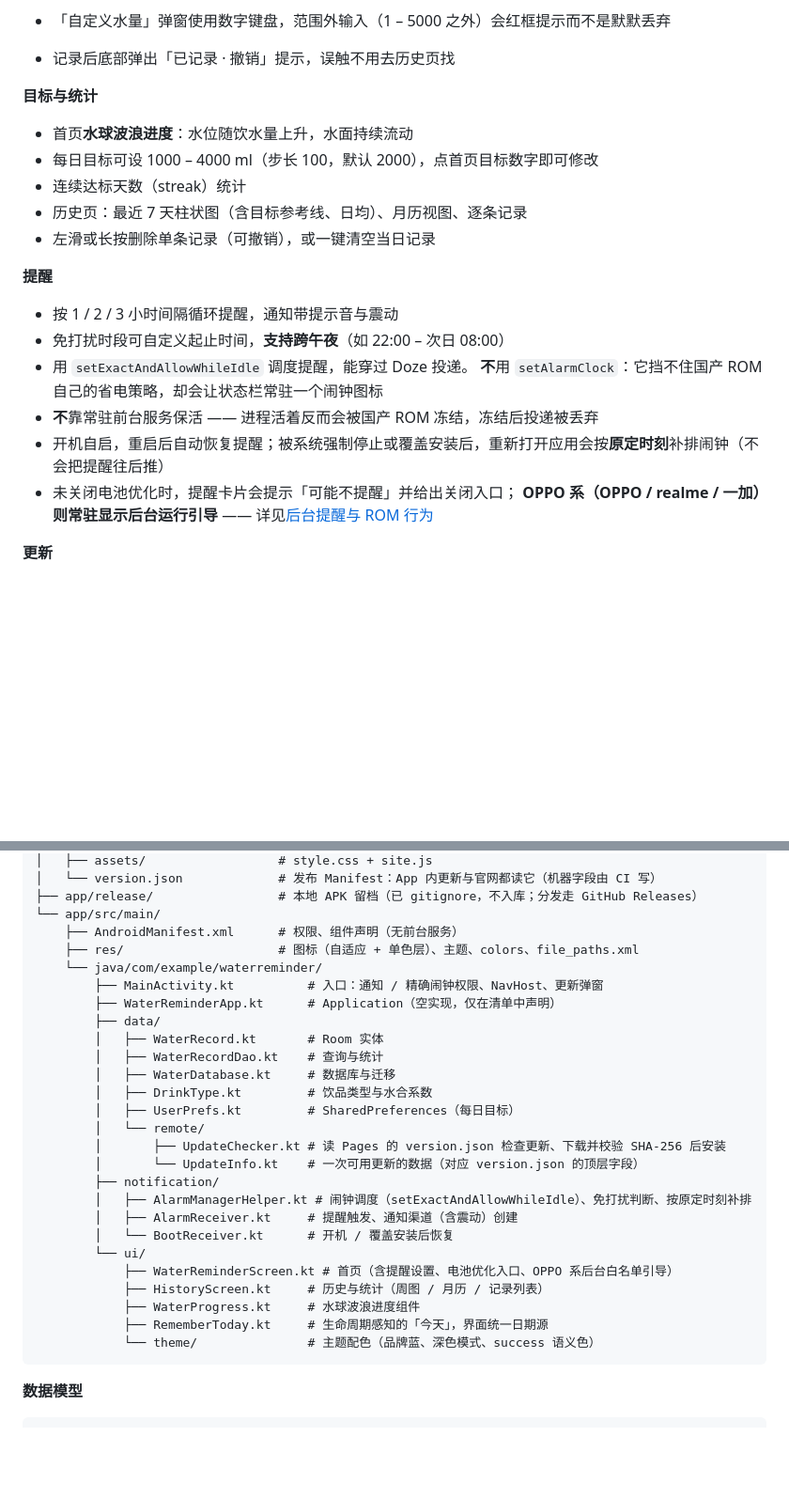
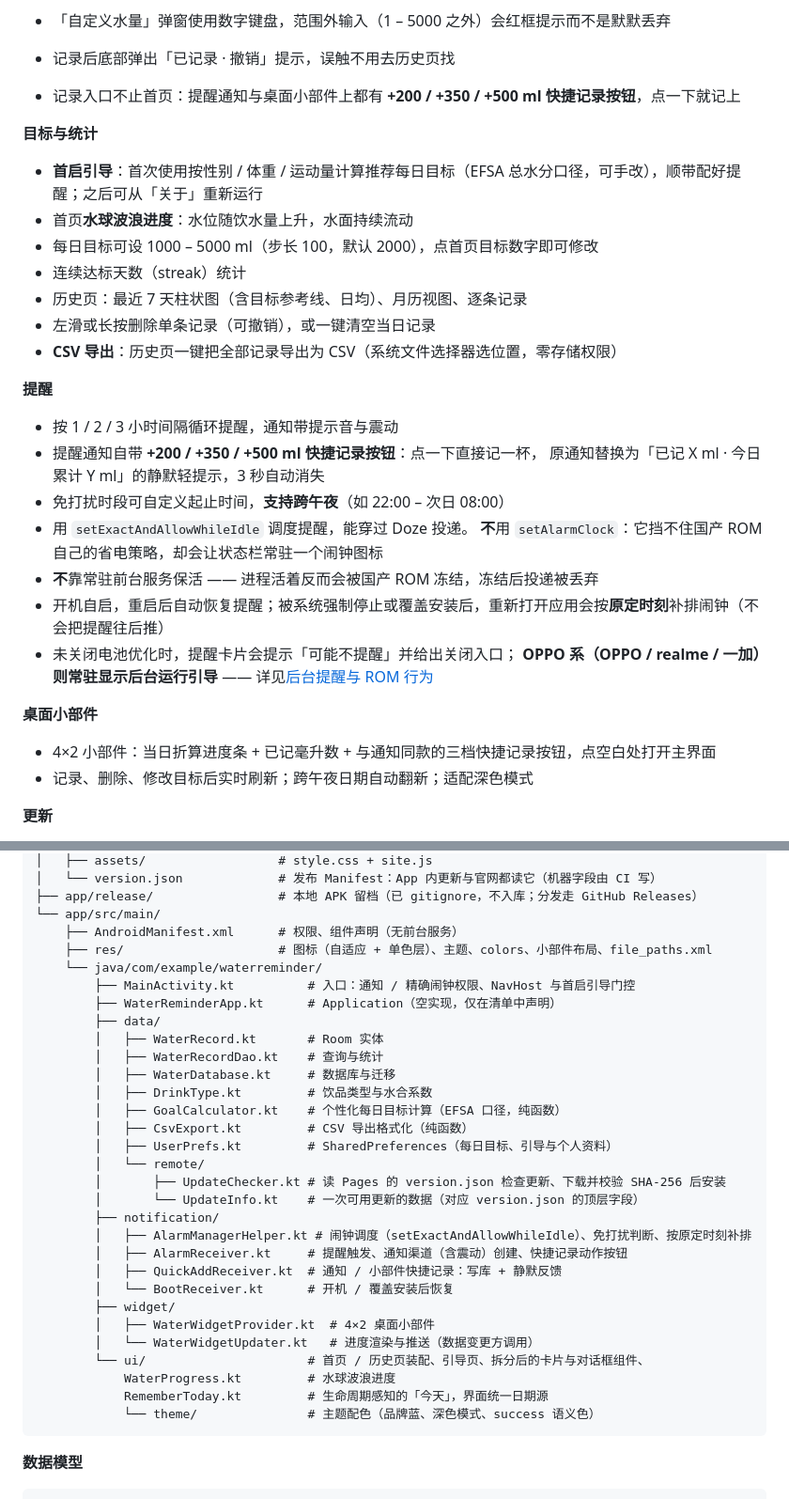
Before and after one commit to os233/WaterReminder, a Markdown page: README.md, 2 parts joined by grey strips. Shown at 94% size. Drawn GitHub-style; blank space fills up the shorter version.

Commit message:
docs: README 同步四项新功能——快捷记录、小部件、引导与目标计算、CSV 导出

````diff
--- a/README.md
+++ b/README.md
@@ -34,16 +34,21 @@ Kotlin + Jetpack Compose 编写，无广告、无账号、无联网上传 ——
   例如 200ml 咖啡按 160ml 计入当日总量
 - 「自定义水量」弹窗使用数字键盘，范围外输入（1 – 5000 之外）会红框提示而不是默默丢弃
 - 记录后底部弹出「已记录 · 撤销」提示，误触不用去历史页找
+- 记录入口不止首页：提醒通知与桌面小部件上都有 **+200 / +350 / +500 ml 快捷记录按钮**，点一下就记上
 
 **目标与统计**
+- **首启引导**：首次使用按性别 / 体重 / 运动量计算推荐每日目标（EFSA 总水分口径，可手改），顺带配好提醒；之后可从「关于」重新运行
 - 首页**水球波浪进度**：水位随饮水量上升，水面持续流动
-- 每日目标可设 1000 – 4000 ml（步长 100，默认 2000），点首页目标数字即可修改
+- 每日目标可设 1000 – 5000 ml（步长 100，默认 2000），点首页目标数字即可修改
 - 连续达标天数（streak）统计
 - 历史页：最近 7 天柱状图（含目标参考线、日均）、月历视图、逐条记录
 - 左滑或长按删除单条记录（可撤销），或一键清空当日记录
+- **CSV 导出**：历史页一键把全部记录导出为 CSV（系统文件选择器选位置，零存储权限）
 
 **提醒**
 - 按 1 / 2 / 3 小时间隔循环提醒，通知带提示音与震动
+- 提醒通知自带 **+200 / +350 / +500 ml 快捷记录按钮**：点一下直接记一杯，
+  原通知替换为「已记 X ml · 今日累计 Y ml」的静默轻提示，3 秒自动消失
 - 免打扰时段可自定义起止时间，**支持跨午夜**（如 22:00 – 次日 08:00）
 - 用 `setExactAndAllowWhileIdle` 调度提醒，能穿过 Doze 投递。
   **不**用 `setAlarmClock`：它挡不住国产 ROM 自己的省电策略，却会让状态栏常驻一个闹钟图标
@@ -51,6 +56,10 @@ Kotlin + Jetpack Compose 编写，无广告、无账号、无联网上传 ——
 - 开机自启，重启后自动恢复提醒；被系统强制停止或覆盖安装后，重新打开应用会按**原定时刻**补排闹钟（不会把提醒往后推）
 - 未关闭电池优化时，提醒卡片会提示「可能不提醒」并给出关闭入口；
   **OPPO 系（OPPO / realme / 一加）则常驻显示后台运行引导** —— 详见[后台提醒与 ROM 行为](#后台提醒与-rom-行为)
+
+**桌面小部件**
+- 4×2 小部件：当日折算进度条 + 已记毫升数 + 与通知同款的三档快捷记录按钮，点空白处打开主界面
+- 记录、删除、修改目标后实时刷新；跨午夜日期自动翻新；适配深色模式
 
 **更新**
 - 启动时检查版本清单，有新版本时弹窗提示，确认后下载 APK 并校验 SHA-256 再安装
@@ -192,28 +206,32 @@ cp keystore.properties.example keystore.properties
 ├── app/release/                 # 本地 APK 留档（已 gitignore，不入库；分发走 GitHub Releases）
 └── app/src/main/
     ├── AndroidManifest.xml      # 权限、组件声明（无前台服务）
-    ├── res/                     # 图标（自适应 + 单色层）、主题、colors、file_paths.xml
+    ├── res/                     # 图标（自适应 + 单色层）、主题、colors、小部件布局、file_paths.xml
     └── java/com/example/waterreminder/
-        ├── MainActivity.kt          # 入口：通知 / 精确闹钟权限、NavHost、更新弹窗
+        ├── MainActivity.kt          # 入口：通知 / 精确闹钟权限、NavHost 与首启引导门控
         ├── WaterReminderApp.kt      # Application（空实现，仅在清单中声明）
         ├── data/
         │   ├── WaterRecord.kt       # Room 实体
         │   ├── WaterRecordDao.kt    # 查询与统计
         │   ├── WaterDatabase.kt     # 数据库与迁移
         │   ├── DrinkType.kt         # 饮品类型与水合系数
-        │   ├── UserPrefs.kt         # SharedPreferences（每日目标）
+        │   ├── GoalCalculator.kt    # 个性化每日目标计算（EFSA 口径，纯函数）
+        │   ├── CsvExport.kt         # CSV 导出格式化（纯函数）
+        │   ├── UserPrefs.kt         # SharedPreferences（每日目标、引导与个人资料）
         │   └── remote/
         │       ├── UpdateChecker.kt # 读 Pages 的 version.json 检查更新、下载并校验 SHA-256 后安装
         │       └── UpdateInfo.kt    # 一次可用更新的数据（对应 version.json 的顶层字段）
         ├── notification/
         │   ├── AlarmManagerHelper.kt # 闹钟调度（setExactAndAllowWhileIdle）、免打扰判断、按原定时刻补排
-        │   ├── AlarmReceiver.kt     # 提醒触发、通知渠道（含震动）创建
+        │   ├── AlarmReceiver.kt     # 提醒触发、通知渠道（含震动）创建、快捷记录动作按钮
+        │   ├── QuickAddReceiver.kt  # 通知 / 小部件快捷记录：写库 + 静默反馈
         │   └── BootReceiver.kt      # 开机 / 覆盖安装后恢复
-        └── ui/
-            ├── WaterReminderScreen.kt # 首页（含提醒设置、电池优化入口、OPPO 系后台白名单引导）
-            ├── HistoryScreen.kt     # 历史与统计（周图 / 月历 / 记录列表）
-            ├── WaterProgress.kt     # 水球波浪进度组件
-            ├── RememberToday.kt     # 生命周期感知的「今天」，界面统一日期源
+        ├── widget/
+        │   ├── WaterWidgetProvider.kt  # 4×2 桌面小部件
+        │   └── WaterWidgetUpdater.kt   # 进度渲染与推送（数据变更方调用）
+        └── ui/                      # 首页 / 历史页装配、引导页、拆分后的卡片与对话框组件、
+            WaterProgress.kt         # 水球波浪进度
+            RememberToday.kt         # 生命周期感知的「今天」，界面统一日期源
             └── theme/               # 主题配色（品牌蓝、深色模式、success 语义色）
 ```
 
````
Also changed, not shown: other parts of README.md (+8 -3 lines).
